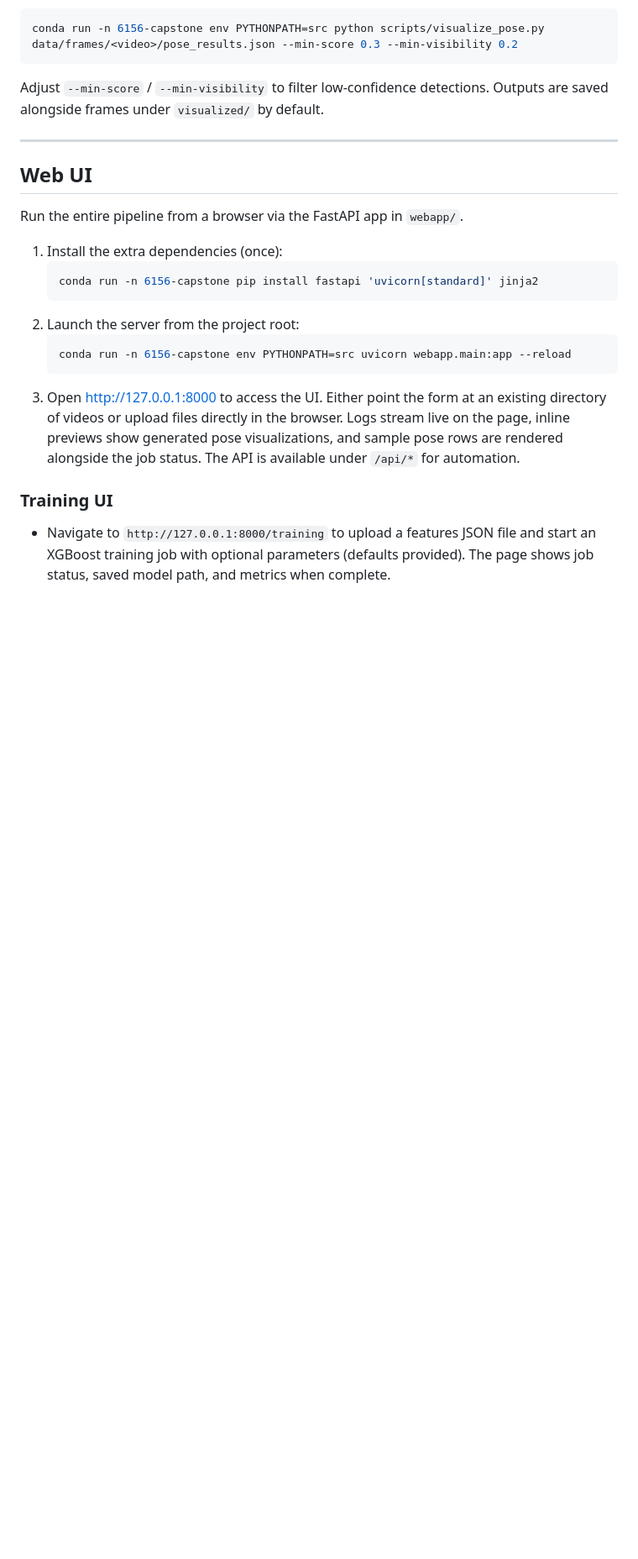
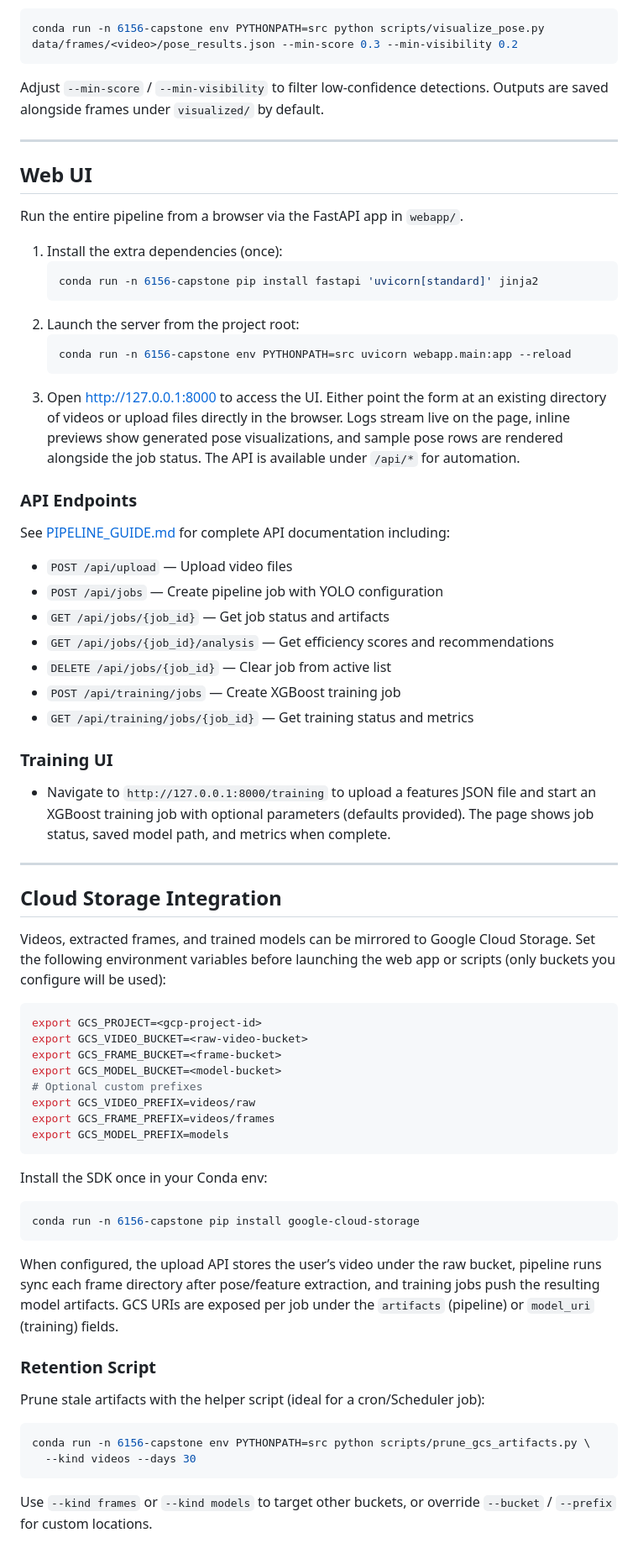
Before and after one commit to harrisonkimdev/6156-capstone-project, a Markdown page: README.md, the part around one of its changes. Shown at 84% size. GitHub-like rendering; blank space fills up the shorter version.

````diff
--- a/README.md
+++ b/README.md
@@ -74,5 +143,53 @@ Run the entire pipeline from a browser via the FastAPI app in `webapp/`.
    ```
 3. Open http://127.0.0.1:8000 to access the UI. Either point the form at an existing directory of videos or upload files directly in the browser. Logs stream live on the page, inline previews show generated pose visualizations, and sample pose rows are rendered alongside the job status. The API is available under `/api/*` for automation.
 
+### API Endpoints
+
+See [PIPELINE_GUIDE.md](docs/PIPELINE_GUIDE.md#web-api--ui) for complete API documentation including:
+
+- `POST /api/upload` — Upload video files
+- `POST /api/jobs` — Create pipeline job with YOLO configuration
+- `GET /api/jobs/{job_id}` — Get job status and artifacts
+- `GET /api/jobs/{job_id}/analysis` — Get efficiency scores and recommendations
+- `DELETE /api/jobs/{job_id}` — Clear job from active list
+- `POST /api/training/jobs` — Create XGBoost training job
+- `GET /api/training/jobs/{job_id}` — Get training status and metrics
+
 ### Training UI
 - Navigate to `http://127.0.0.1:8000/training` to upload a features JSON file and start an XGBoost training job with optional parameters (defaults provided). The page shows job status, saved model path, and metrics when complete.
+
+---
+
+## Cloud Storage Integration
+
+Videos, extracted frames, and trained models can be mirrored to Google Cloud Storage. Set the following environment variables before launching the web app or scripts (only buckets you configure will be used):
+
+```bash
+export GCS_PROJECT=<gcp-project-id>
+export GCS_VIDEO_BUCKET=<raw-video-bucket>
+export GCS_FRAME_BUCKET=<frame-bucket>
+export GCS_MODEL_BUCKET=<model-bucket>
+# Optional custom prefixes
+export GCS_VIDEO_PREFIX=videos/raw
+export GCS_FRAME_PREFIX=videos/frames
+export GCS_MODEL_PREFIX=models
+```
+
+Install the SDK once in your Conda env:
+
+```bash
+conda run -n 6156-capstone pip install google-cloud-storage
+```
+
+When configured, the upload API stores the user’s video under the raw bucket, pipeline runs sync each frame directory after pose/feature extraction, and training jobs push the resulting model artifacts. GCS URIs are exposed per job under the `artifacts` (pipeline) or `model_uri` (training) fields.
+
+### Retention Script
+
+Prune stale artifacts with the helper script (ideal for a cron/Scheduler job):
+
+```bash
+conda run -n 6156-capstone env PYTHONPATH=src python scripts/prune_gcs_artifacts.py \
+  --kind videos --days 30
+```
+
+Use `--kind frames` or `--kind models` to target other buckets, or override `--bucket` / `--prefix` for custom locations.
````
Also changed, not shown: other parts of README.md (+78 -9 lines).
